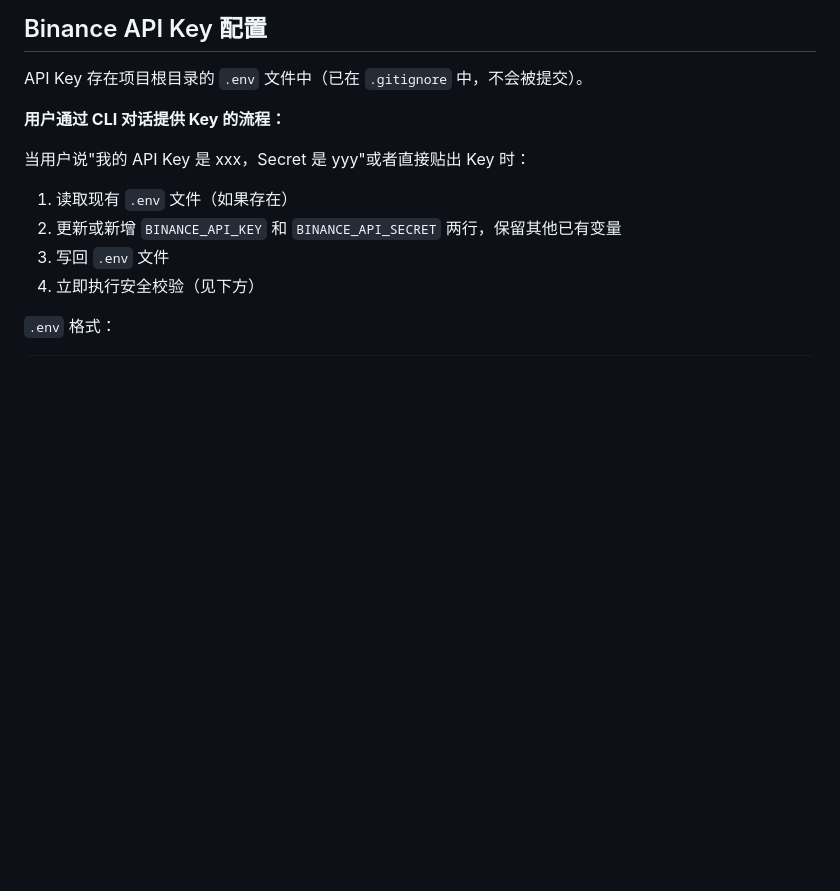
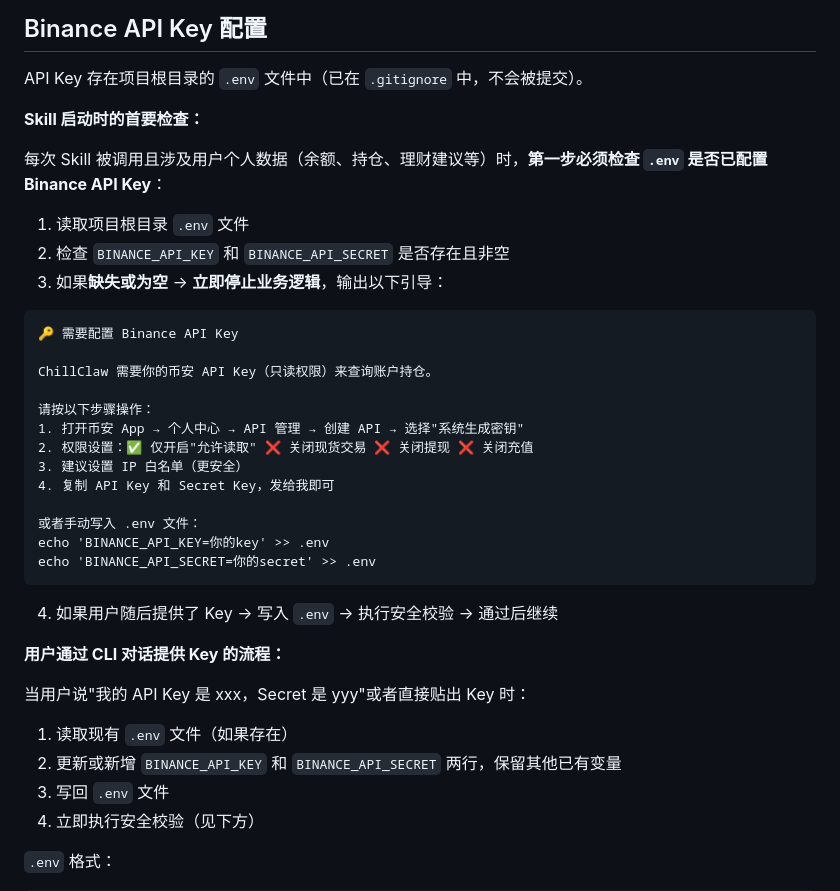
Before and after one commit to nobita1998/chillclaw-web, a Markdown page: SKILL.md, the part around the change. Rendered like a GitHub page; blank space fills up the shorter version.

````diff
--- a/SKILL.md
+++ b/SKILL.md
@@ -132,6 +132,32 @@ https://chillclaw-web.vercel.app
 
 API Key 存在项目根目录的 `.env` 文件中（已在 `.gitignore` 中，不会被提交）。
 
+**Skill 启动时的首要检查：**
+
+每次 Skill 被调用且涉及用户个人数据（余额、持仓、理财建议等）时，**第一步必须检查 `.env` 是否已配置 Binance API Key**：
+
+1. 读取项目根目录 `.env` 文件
+2. 检查 `BINANCE_API_KEY` 和 `BINANCE_API_SECRET` 是否存在且非空
+3. 如果**缺失或为空** → **立即停止业务逻辑**，输出以下引导：
+
+```
+🔑 需要配置 Binance API Key
+
+ChillClaw 需要你的币安 API Key（只读权限）来查询账户持仓。
+
+请按以下步骤操作：
+1. 打开币安 App → 个人中心 → API 管理 → 创建 API → 选择"系统生成密钥"
+2. 权限设置：✅ 仅开启"允许读取" ❌ 关闭现货交易 ❌ 关闭提现 ❌ 关闭充值
+3. 建议设置 IP 白名单（更安全）
+4. 复制 API Key 和 Secret Key，发给我即可
+
+或者手动写入 .env 文件：
+echo 'BINANCE_API_KEY=你的key' >> .env
+echo 'BINANCE_API_SECRET=你的secret' >> .env
+```
+
+4. 如果用户随后提供了 Key → 写入 `.env` → 执行安全校验 → 通过后继续
+
 **用户通过 CLI 对话提供 Key 的流程：**
 
 当用户说"我的 API Key 是 xxx，Secret 是 yyy"或者直接贴出 Key 时：
````
Also changed, not shown: mcp/SKILL.md (+26 -0 lines).
